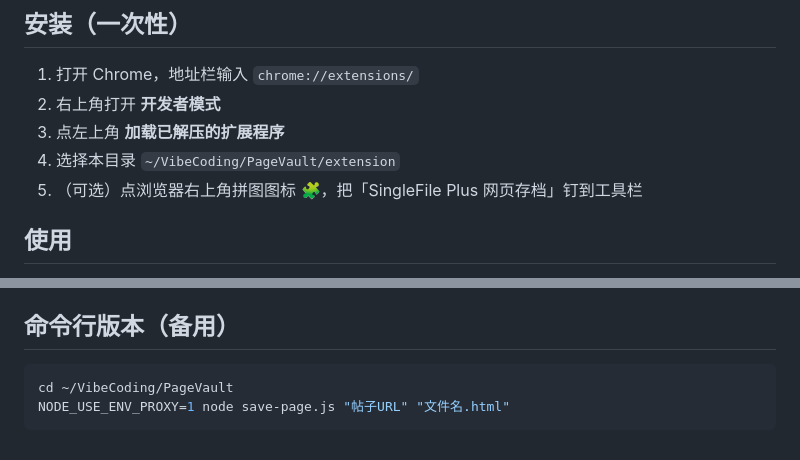
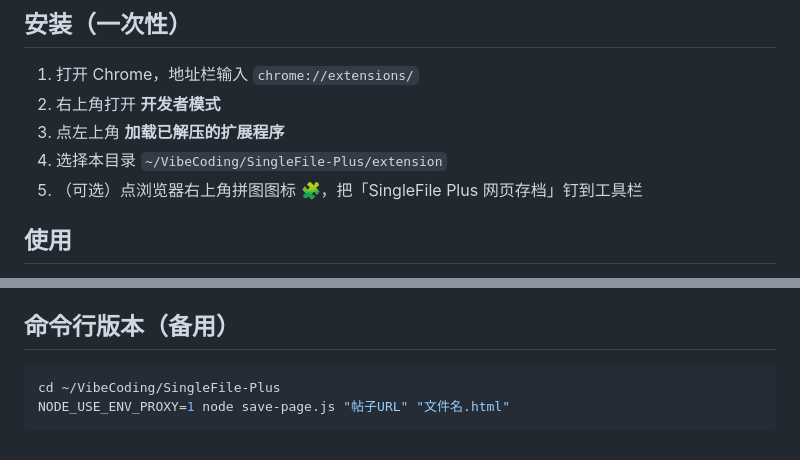
Before and after one commit to liangfuwang/SingleFile-Plus, a Markdown page: extension/README.md, 2 parts joined by grey strips. Drawn GitHub-style.

Commit message:
docs: 更新插件 README 中的目录路径为 SingleFile-Plus
Co-Authored-By: Claude Sonnet 5.5 <noreply@anthropic.com>

````diff
--- a/extension/README.md
+++ b/extension/README.md
@@ -11,7 +11,7 @@
 1. 打开 Chrome，地址栏输入 `chrome://extensions/`
 2. 右上角打开 **开发者模式**
 3. 点左上角 **加载已解压的扩展程序**
-4. 选择本目录 `~/VibeCoding/PageVault/extension`
+4. 选择本目录 `~/VibeCoding/SingleFile-Plus/extension`
 5. （可选）点浏览器右上角拼图图标 🧩，把「SingleFile Plus 网页存档」钉到工具栏
 
 ## 使用
@@ -56,6 +56,6 @@
 ## 命令行版本（备用）
 
 ```bash
-cd ~/VibeCoding/PageVault
+cd ~/VibeCoding/SingleFile-Plus
 NODE_USE_ENV_PROXY=1 node save-page.js "帖子URL" "文件名.html"
 ```
````
